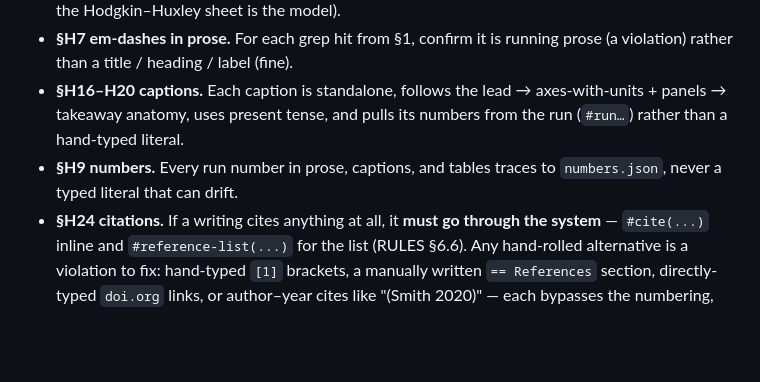
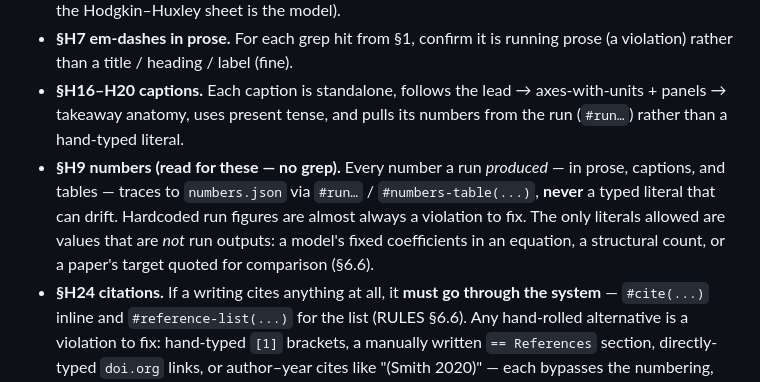
Before and after one commit to eoinmurray/demolab, a Markdown page: demolab-engine/runbooks/LINT.md, the part around the change. GitHub-like rendering; blank space fills up the shorter version.

```diff
--- a/demolab-engine/runbooks/LINT.md
+++ b/demolab-engine/runbooks/LINT.md
@@ -47,7 +47,7 @@ grep -nE '\([A-Z][a-zA-Z]+ (et al\.?,? )?[0-9]{4}[a-z]?\)' writings/*.typ
 - **§H5 define every symbol.** After each equation, every symbol is defined (a list for dense blocks; the Hodgkin–Huxley sheet is the model).
 - **§H7 em-dashes in prose.** For each grep hit from §1, confirm it is running prose (a violation) rather than a title / heading / label (fine).
 - **§H16–H20 captions.** Each caption is standalone, follows the lead → axes-with-units + panels → takeaway anatomy, uses present tense, and pulls its numbers from the run (`#run…`) rather than a hand-typed literal.
-- **§H9 numbers.** Every run number in prose, captions, and tables traces to `numbers.json`, never a typed literal that can drift.
+- **§H9 numbers (read for these — no grep).** Every number a run *produced* — in prose, captions, and tables — traces to `numbers.json` via `#run…` / `#numbers-table(...)`, **never** a typed literal that can drift. Hardcoded run figures are almost always a violation to fix. The only literals allowed are values that are *not* run outputs: a model's fixed coefficients in an equation, a structural count, or a paper's target quoted for comparison (§6.6).
 - **§H24 citations.** If a writing cites anything at all, it **must go through the system** — `#cite(...)` inline and `#reference-list(...)` for the list (RULES §6.6). Any hand-rolled alternative is a violation to fix: hand-typed `[1]` brackets, a manually written `== References` section, directly-typed `doi.org` links, or author–year cites like "(Smith 2020)" — each bypasses the numbering, linking, popover, and new-tab DOI the helpers provide. Each reference carries a DOI where one exists.
 - **Voice (the real one).** Sentence rhythm varies (not every sentence the same medium length); no rule-of-three-everything; it takes a position rather than hedging both sides. Does it read like a person or a model?
 
```
Also changed, not shown: demolab-engine/guides/HOUSESTYLE.md (+1 -1 lines).
